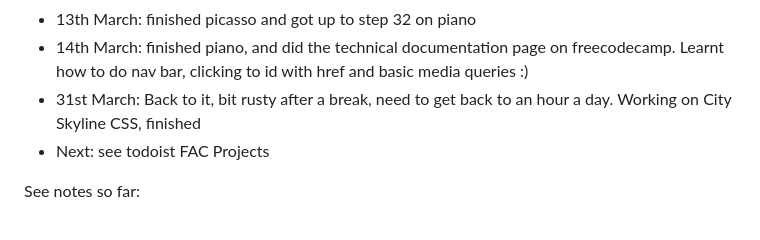
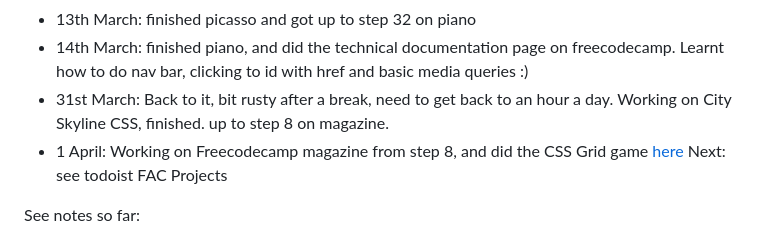
Before and after one commit to jackkershaw/my-coding-progress, a Markdown page: Coding journey so far.md, the part around the change. GitHub-like rendering.

Commit message:
editing coding progress docs in obsidian

```diff
--- a/Coding journey so far.md
+++ b/Coding journey so far.md
@@ -45,8 +45,8 @@
  - 11th March: finished balance sheet project in responsive web design, done picasso one up to step 54.
  - 13th March: finished picasso and got up to step 32 on piano
  - 14th March: finished piano, and did the technical documentation page on freecodecamp. Learnt how to do nav bar, clicking to id with href and basic media queries :)
- - 31st March: Back to it, bit rusty after a break, need to get back to an hour a day. Working on City Skyline CSS, finished
- - Next: see todoist FAC Projects
+ - 31st March: Back to it, bit rusty after a break, need to get back to an hour a day. Working on City Skyline CSS, finished. up to step 8 on magazine.
+ - 1 April: Working on Freecodecamp magazine from step 8,  and did the CSS Grid game [here](https://cssgridgarden.com/) Next: see todoist FAC Projects
 
 See notes so far:
 - [[HTML notes]]
```
Also changed, not shown: Certificates.md (added, +2 -0 lines).
